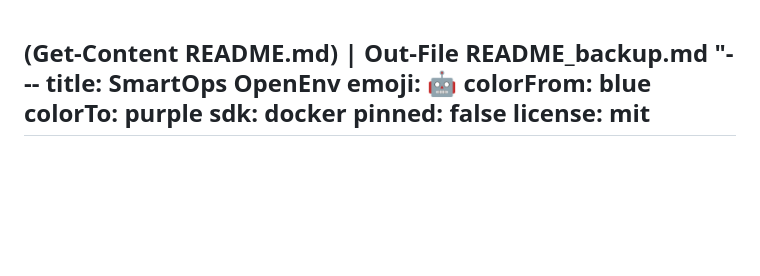
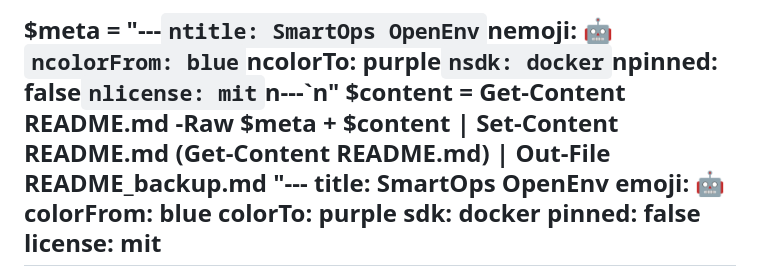
Before and after one commit to Chinmaya24/smartops-openenv, a Markdown page: README.md, the part around the change. Rendered like a GitHub page; blank space fills up the shorter version.

```diff
--- a/README.md
+++ b/README.md
@@ -1,3 +1,6 @@
+$meta = "---`ntitle: SmartOps OpenEnv`nemoji: 🤖`ncolorFrom: blue`ncolorTo: purple`nsdk: docker`npinned: false`nlicense: mit`n---`n"
+$content = Get-Content README.md -Raw
+$meta + $content | Set-Content README.md
 (Get-Content README.md) | Out-File README_backup.md
 "---
 title: SmartOps OpenEnv
```
